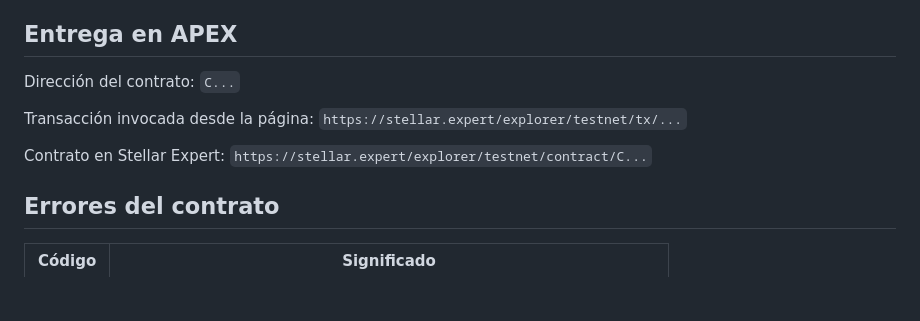
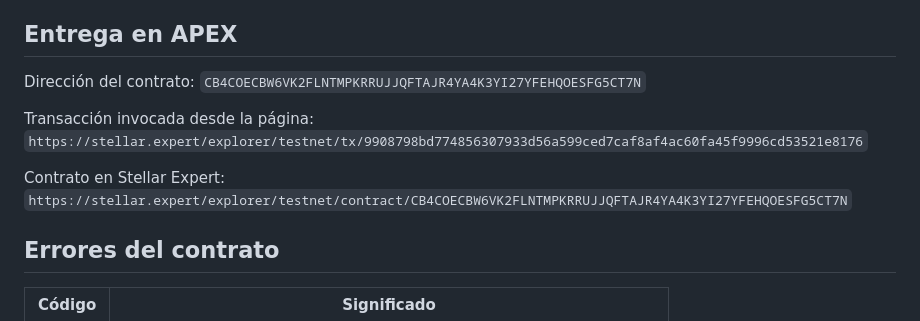
Before and after one commit to damamarquez151-wq/tanda-digital, a Markdown page: README.md, the part around the change. Rendered like a GitHub page; blank space fills up the shorter version.

Commit message:
Agrega dirección del contrato y evidencia on-chain al README

```diff
--- a/README.md
+++ b/README.md
@@ -85,11 +85,11 @@ Abre la dirección que muestra la terminal, conecta Freighter con una cuenta par
 
 ## Entrega en APEX
 
-Dirección del contrato: `C...`
+Dirección del contrato: `CB4COECBW6VK2FLNTMPKRRUJJQFTAJR4YA4K3YI27YFEHQOESFG5CT7N`
 
-Transacción invocada desde la página: `https://stellar.expert/explorer/testnet/tx/...`
+Transacción invocada desde la página: `https://stellar.expert/explorer/testnet/tx/9908798bd774856307933d56a599ced7caf8af4ac60fa45f9996cd53521e8176`
 
-Contrato en Stellar Expert: `https://stellar.expert/explorer/testnet/contract/C...`
+Contrato en Stellar Expert: `https://stellar.expert/explorer/testnet/contract/CB4COECBW6VK2FLNTMPKRRUJJQFTAJR4YA4K3YI27YFEHQOESFG5CT7N`
 
 ## Errores del contrato
 
```
